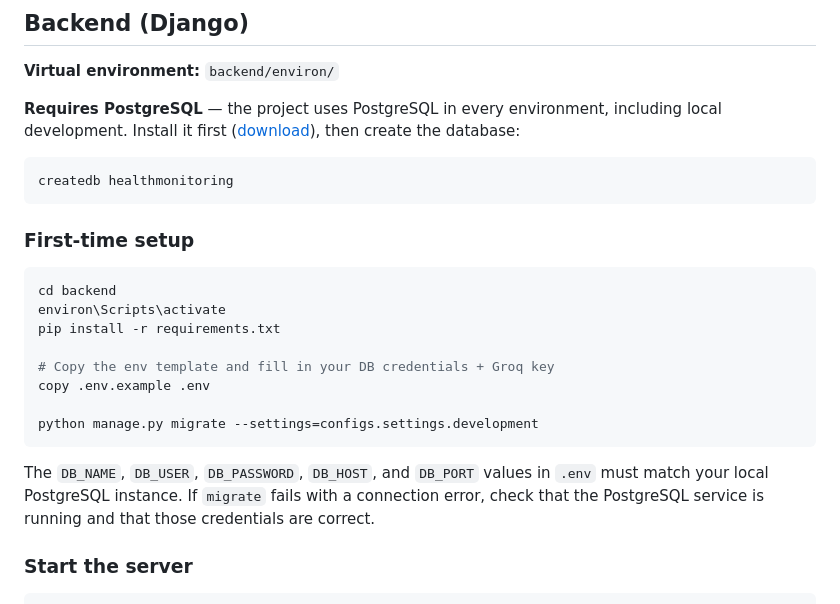
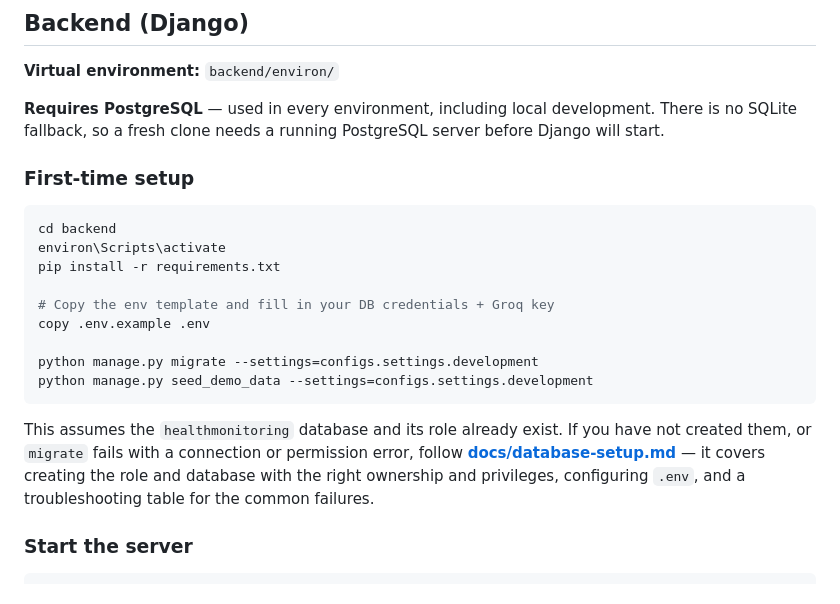
Before and after one commit to khonello/HealthMonitoring, a Markdown page: README.md, the part around the change. Drawn GitHub-style.

````diff
--- a/README.md
+++ b/README.md
@@ -8,13 +8,9 @@ Full-stack health monitoring app — Django REST backend + Expo (React Native) f
 
 **Virtual environment:** `backend/environ/`
 
-**Requires PostgreSQL** — the project uses PostgreSQL in every environment, including
-local development. Install it first ([download](https://www.postgresql.org/download/)),
-then create the database:
-
-```powershell
-createdb healthmonitoring
-```
+**Requires PostgreSQL** — used in every environment, including local development. There is
+no SQLite fallback, so a fresh clone needs a running PostgreSQL server before Django will
+start.
 
 ### First-time setup
 
@@ -27,11 +23,14 @@ pip install -r requirements.txt
 copy .env.example .env
 
 python manage.py migrate --settings=configs.settings.development
+python manage.py seed_demo_data --settings=configs.settings.development
 ```
 
-The `DB_NAME`, `DB_USER`, `DB_PASSWORD`, `DB_HOST`, and `DB_PORT` values in `.env` must
-match your local PostgreSQL instance. If `migrate` fails with a connection error, check
-that the PostgreSQL service is running and that those credentials are correct.
+This assumes the `healthmonitoring` database and its role already exist. If you have not
+created them, or `migrate` fails with a connection or permission error, follow
+**[docs/database-setup.md](docs/database-setup.md)** — it covers creating the role and
+database with the right ownership and privileges, configuring `.env`, and a
+troubleshooting table for the common failures.
 
 ### Start the server
 
````
Also changed, not shown: docs/architecture.md (+1 -0 lines), docs/database-setup.md (added, +168 -0 lines).
